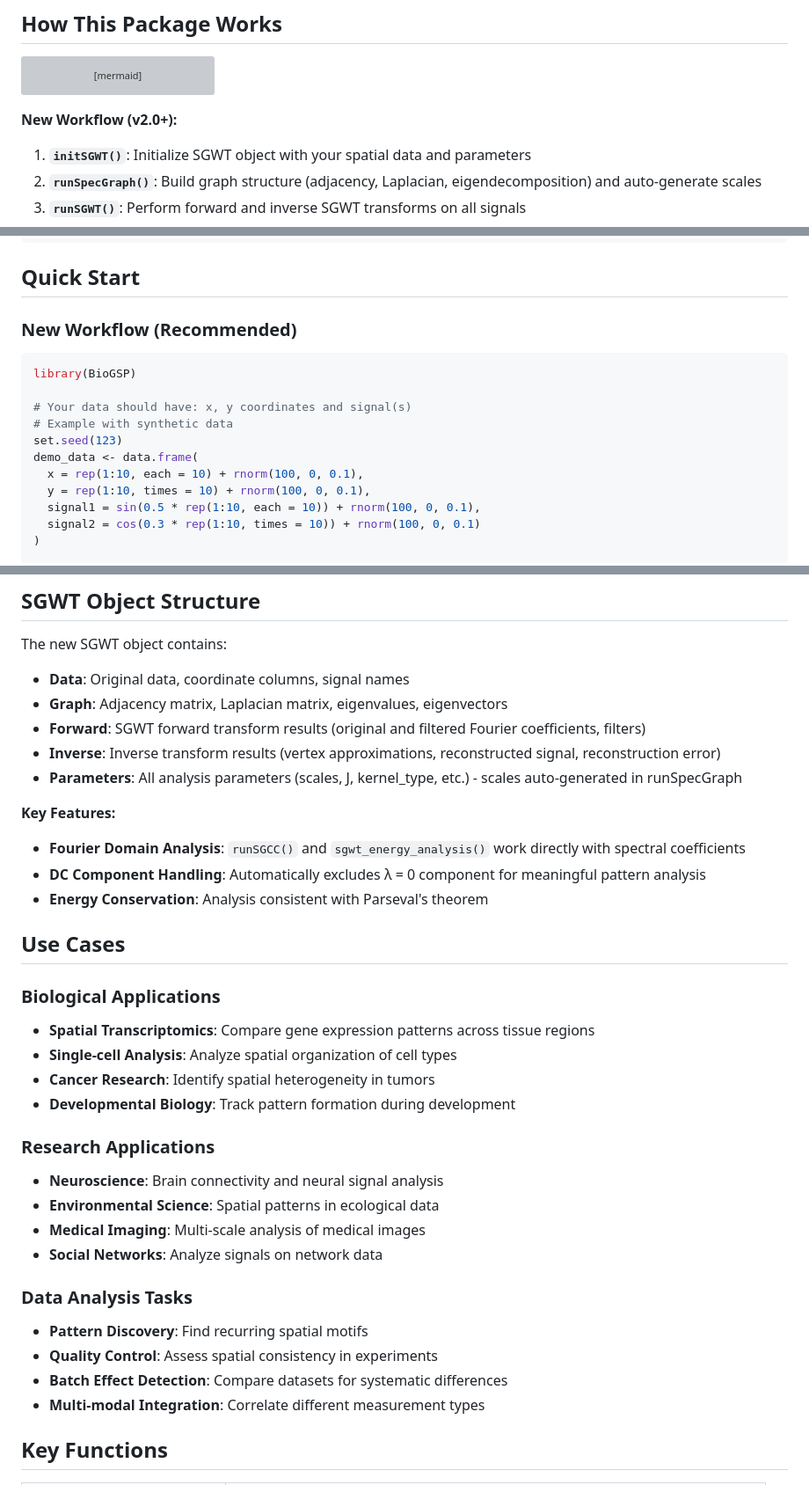
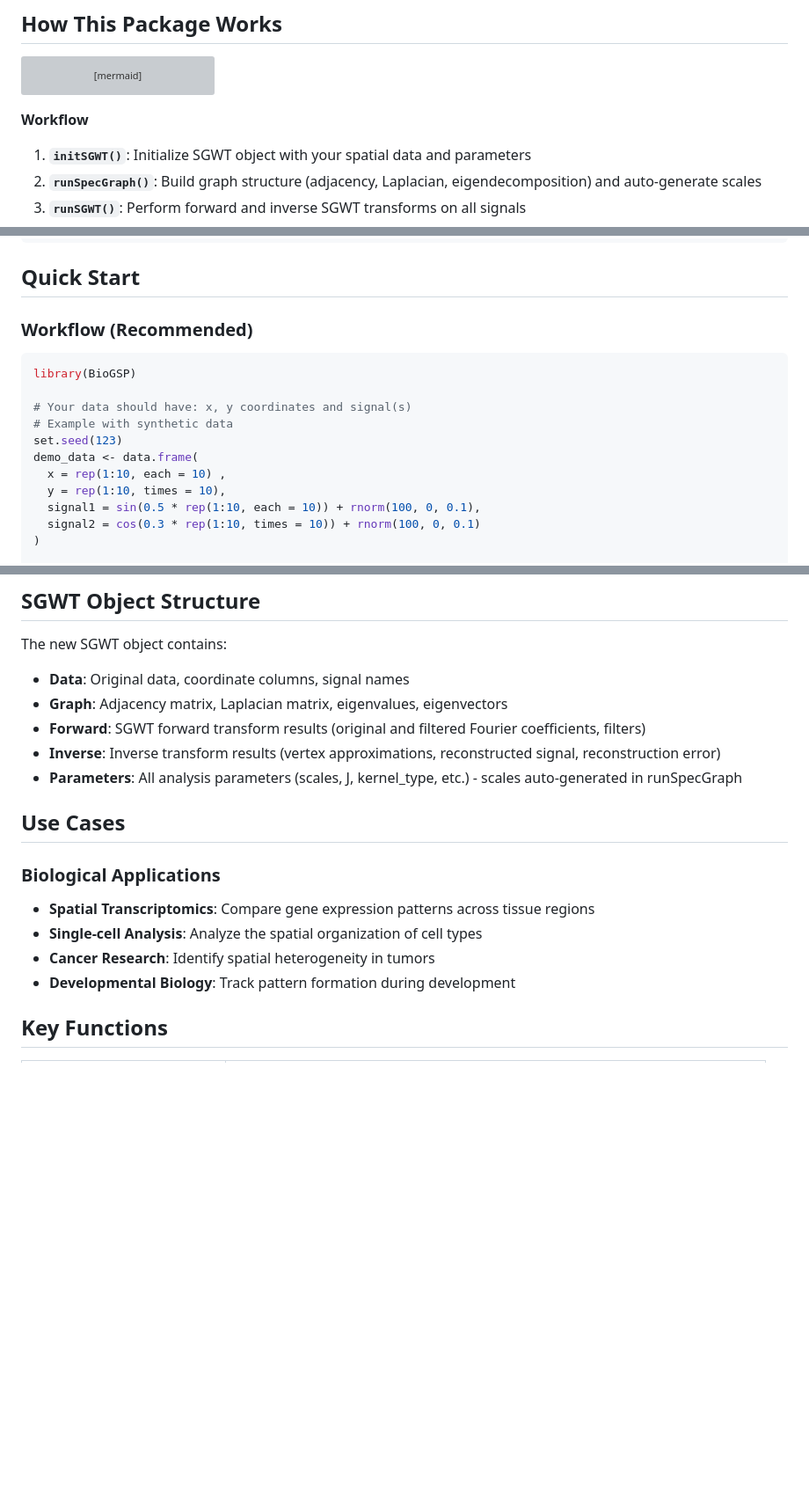
Before and after one commit to BMEngineeR/BioGSP, a Markdown page: README.md, 3 parts joined by grey strips. Shown: that part at 88% size. Drawn GitHub-style; blank space fills up the shorter version; grey boxes are pictures that could not be loaded.

````diff
--- a/README.md
+++ b/README.md
@@ -36,7 +36,7 @@ graph LR
     E --> F[Results & Visualization]
 ```
 
-**New Workflow (v2.0+):**
+**Workflow**
 1. **`initSGWT()`**: Initialize SGWT object with your spatial data and parameters
 2. **`runSpecGraph()`**: Build graph structure (adjacency, Laplacian, eigendecomposition) and auto-generate scales
 3. **`runSGWT()`**: Perform forward and inverse SGWT transforms on all signals
@@ -59,7 +59,7 @@ devtools::install_github("BMEngineeR/BioGSP")
 
 ## Quick Start
 
-### New Workflow (Recommended)
+### Workflow (Recommended)
 
 ```r
 library(BioGSP)
@@ -68,8 +68,8 @@ library(BioGSP)
 # Example with synthetic data
 set.seed(123)
 demo_data <- data.frame(
-  x = rep(1:10, each = 10) + rnorm(100, 0, 0.1),
-  y = rep(1:10, times = 10) + rnorm(100, 0, 0.1),
+  x = rep(1:10, each = 10) ,
+  y = rep(1:10, times = 10),
   signal1 = sin(0.5 * rep(1:10, each = 10)) + rnorm(100, 0, 0.1),
   signal2 = cos(0.3 * rep(1:10, times = 10)) + rnorm(100, 0, 0.1)
 )
@@ -132,30 +132,14 @@ The new SGWT object contains:
 - **Inverse**: Inverse transform results (vertex approximations, reconstructed signal, reconstruction error)
 - **Parameters**: All analysis parameters (scales, J, kernel_type, etc.) - scales auto-generated in runSpecGraph
 
-**Key Features:**
-- **Fourier Domain Analysis**: `runSGCC()` and `sgwt_energy_analysis()` work directly with spectral coefficients
-- **DC Component Handling**: Automatically excludes λ = 0 component for meaningful pattern analysis
-- **Energy Conservation**: Analysis consistent with Parseval's theorem
-
 ## Use Cases
 
 ### Biological Applications
 - **Spatial Transcriptomics**: Compare gene expression patterns across tissue regions
-- **Single-cell Analysis**: Analyze spatial organization of cell types
+- **Single-cell Analysis**: Analyze the spatial organization of cell types
 - **Cancer Research**: Identify spatial heterogeneity in tumors
 - **Developmental Biology**: Track pattern formation during development
 
-### Research Applications
-- **Neuroscience**: Brain connectivity and neural signal analysis
-- **Environmental Science**: Spatial patterns in ecological data
-- **Medical Imaging**: Multi-scale analysis of medical images
-- **Social Networks**: Analyze signals on network data
-
-### Data Analysis Tasks
-- **Pattern Discovery**: Find recurring spatial motifs
-- **Quality Control**: Assess spatial consistency in experiments
-- **Batch Effect Detection**: Compare datasets for systematic differences
-- **Multi-modal Integration**: Correlate different measurement types
 
 ## Key Functions
 
````
Also changed, not shown: other parts of README.md (+0 -45 lines).
